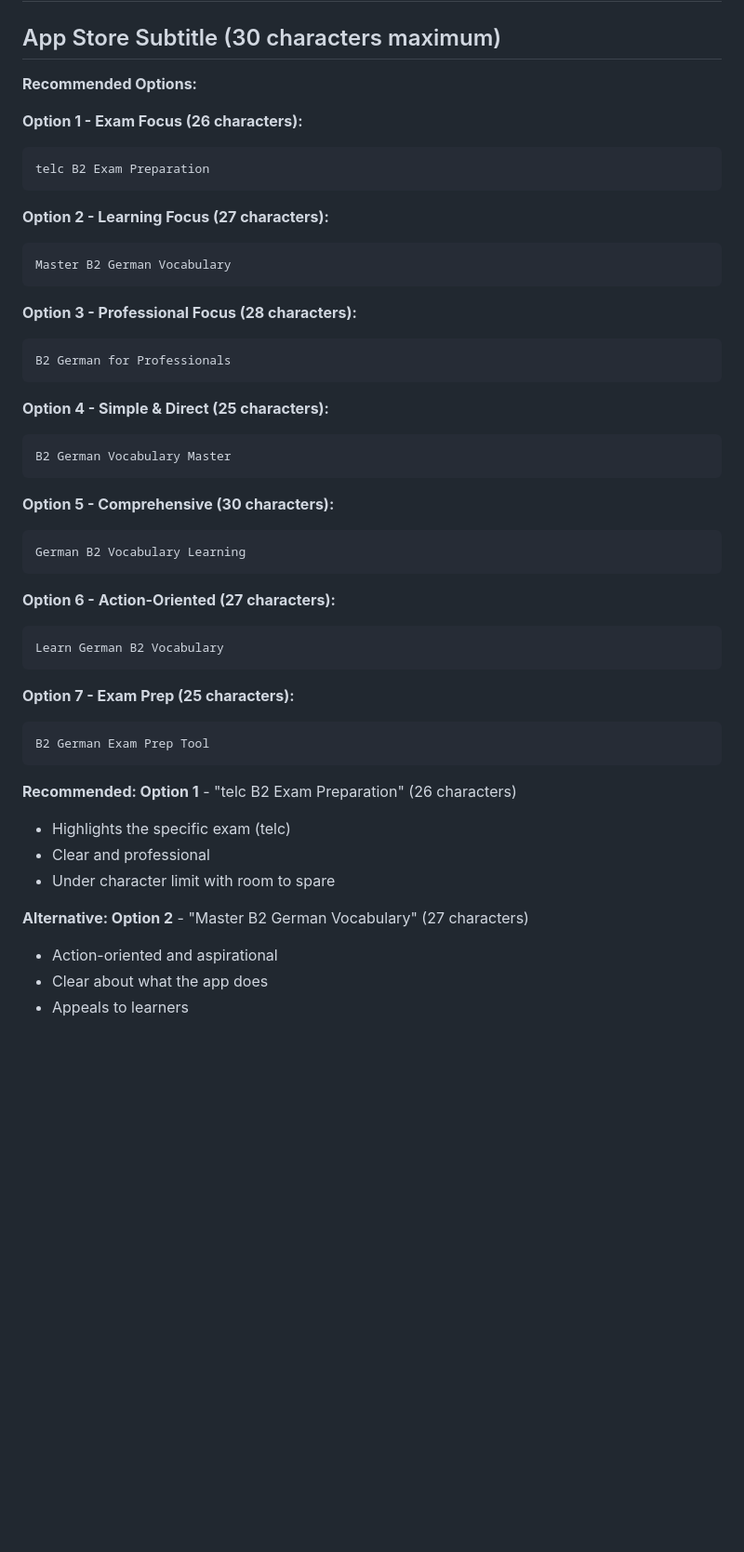
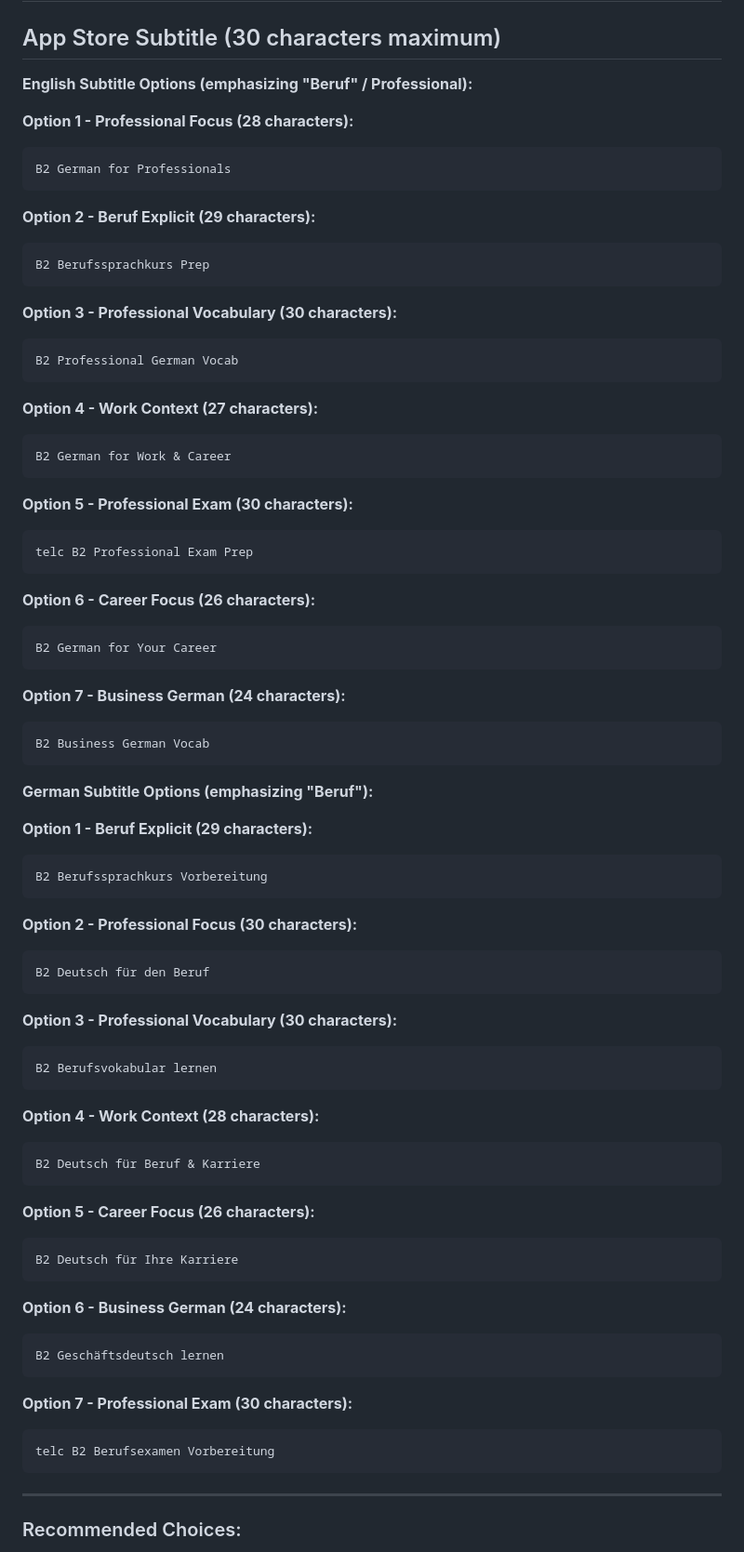
Before and after one commit to HattoriHanzo3000/Hero-B2-Beruf-Vokabeln, a Markdown page: PROMOTIONAL_TEXT.md, the part around the change printed below. Shown: that part at 93% size. Drawn GitHub-style; blank space fills up the shorter version.

Commit message:
Add Beruf-focused subtitle options in English and German
- 7 English options emphasizing professional/work context
- 7 German options with explicit 'Beruf' emphasis
- Recommended: B2 German for Professionals / B2 Deutsch für den Beruf
- All options under 30 character limit

````diff
--- a/PROMOTIONAL_TEXT.md
+++ b/PROMOTIONAL_TEXT.md
@@ -2,49 +2,81 @@
 
 ## App Store Subtitle (30 characters maximum)
 
-**Recommended Options:**
+**English Subtitle Options (emphasizing "Beruf" / Professional):**
 
-**Option 1 - Exam Focus (26 characters):**
-```
-telc B2 Exam Preparation
-```
-
-**Option 2 - Learning Focus (27 characters):**
-```
-Master B2 German Vocabulary
-```
-
-**Option 3 - Professional Focus (28 characters):**
+**Option 1 - Professional Focus (28 characters):**
 ```
 B2 German for Professionals
 ```
 
-**Option 4 - Simple & Direct (25 characters):**
+**Option 2 - Beruf Explicit (29 characters):**
 ```
-B2 German Vocabulary Master
+B2 Berufssprachkurs Prep
 ```
 
-**Option 5 - Comprehensive (30 characters):**
+**Option 3 - Professional Vocabulary (30 characters):**
 ```
-German B2 Vocabulary Learning
+B2 Professional German Vocab
 ```
 
-**Option 6 - Action-Oriented (27 characters):**
+**Option 4 - Work Context (27 characters):**
 ```
-Learn German B2 Vocabulary
+B2 German for Work & Career
 ```
 
-**Option 7 - Exam Prep (25 characters):**
+**Option 5 - Professional Exam (30 characters):**
 ```
-B2 German Exam Prep Tool
+telc B2 Professional Exam Prep
 ```
 
-**Recommended: Option 1** - "telc B2 Exam Preparation" (26 characters)
-- Highlights the specific exam (telc)
-- Clear and professional
-- Under character limit with room to spare
+**Option 6 - Career Focus (26 characters):**
+```
+B2 German for Your Career
+```
 
-**Alternative: Option 2** - "Master B2 German Vocabulary" (27 characters)
-- Action-oriented and aspirational
-- Clear about what the app does
-- Appeals to learners
+**Option 7 - Business German (24 characters):**
+```
+B2 Business German Vocab
+```
+
+**German Subtitle Options (emphasizing "Beruf"):**
+
+**Option 1 - Beruf Explicit (29 characters):**
+```
+B2 Berufssprachkurs Vorbereitung
+```
+
+**Option 2 - Professional Focus (30 characters):**
+```
+B2 Deutsch für den Beruf
+```
+
+**Option 3 - Professional Vocabulary (30 characters):**
+```
+B2 Berufsvokabular lernen
+```
+
+**Option 4 - Work Context (28 characters):**
+```
+B2 Deutsch für Beruf & Karriere
+```
+
+**Option 5 - Career Focus (26 characters):**
+```
+B2 Deutsch für Ihre Karriere
+```
+
+**Option 6 - Business German (24 characters):**
+```
+B2 Geschäftsdeutsch lernen
+```
+
+**Option 7 - Professional Exam (30 characters):**
+```
+telc B2 Berufsexamen Vorbereitung
+```
+
+---
+
+### Recommended Choices:
+
````
Also changed, not shown: other parts of PROMOTIONAL_TEXT.md (+23 -0 lines).
